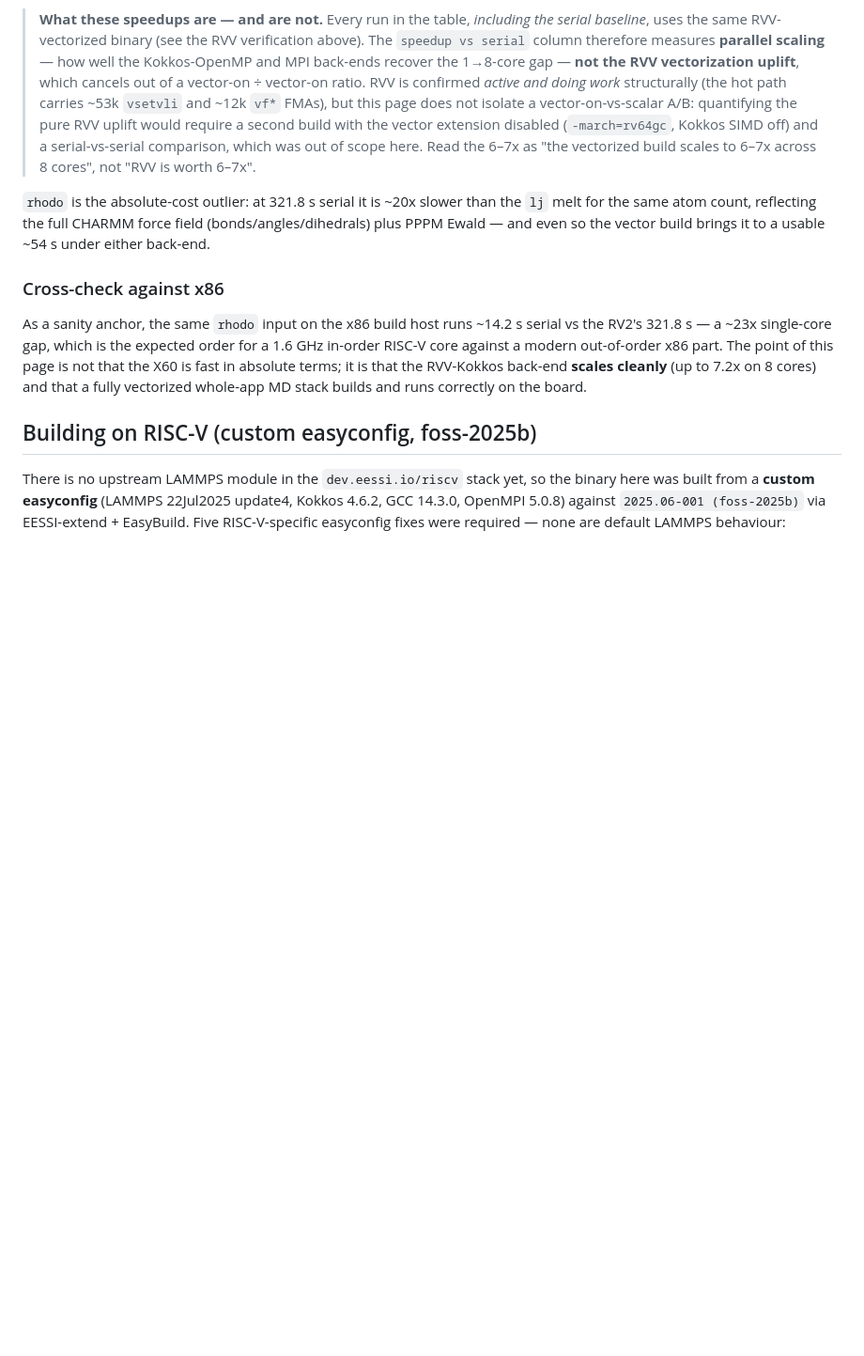
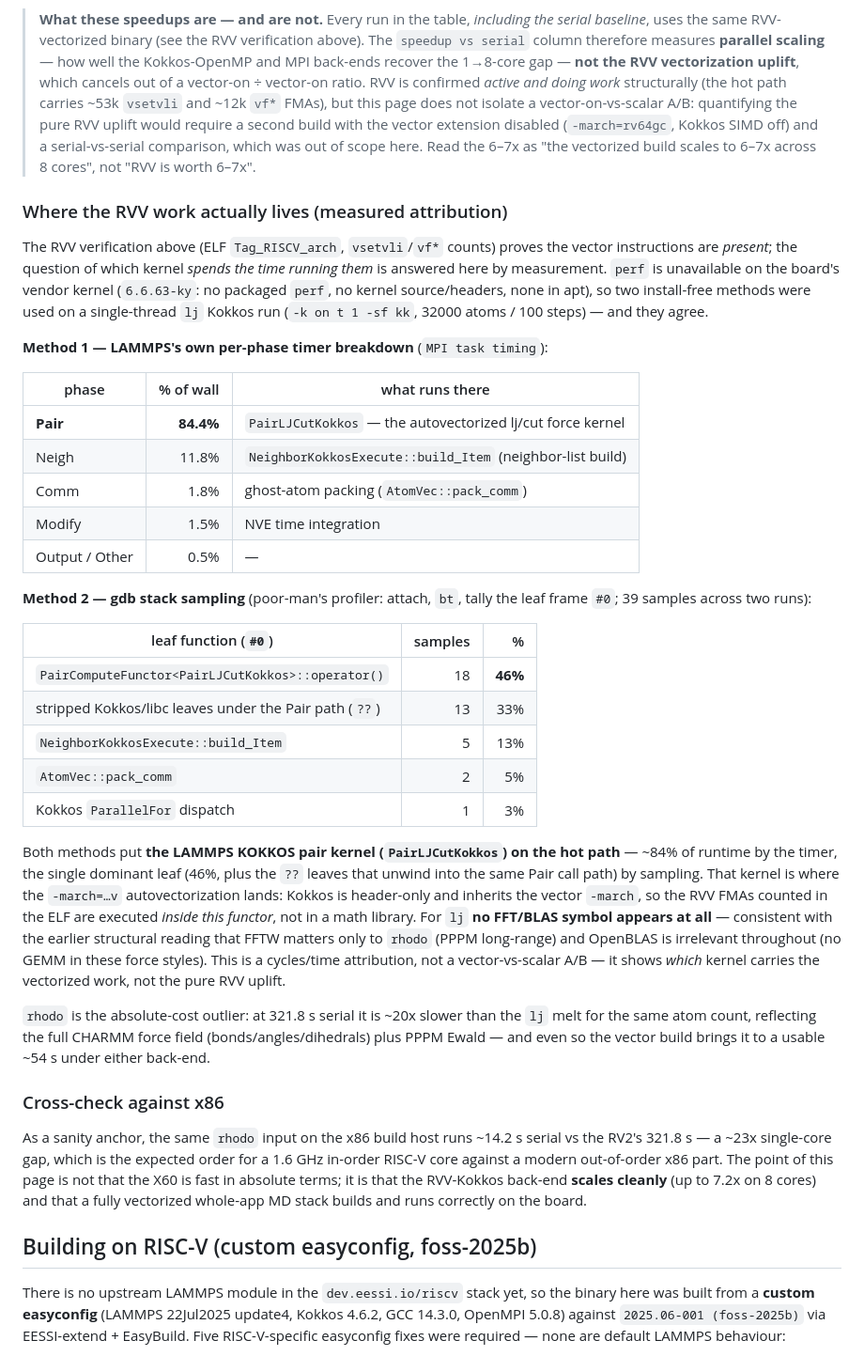
Before and after one commit to opensolvers/benchmarks, a Markdown page: lammps/README.md, the part around the change. Shown at 94% size. GitHub-like rendering; blank space fills up the shorter version.

Commit message:
lammps: add measured RVV hotspot attribution (timer + gdb sampling)
perf is unavailable on the RV2 vendor kernel (6.6.63-ky: no packaged perf,
no kernel source/headers). Two install-free methods on a single-thread lj
Kokkos run agree that the KOKKOS pair kernel (PairLJCutKokkos) owns the hot
path: LAMMPS per-phase timer shows Pair 84.4%, and gdb stack sampling puts
PairComputeFunctor<PairLJCutKokkos> as the dominant leaf (46%). No FFT/BLAS
symbol appears for lj, confirming the earlier structural attribution.

```diff
--- a/lammps/README.md
+++ b/lammps/README.md
@@ -120,6 +120,47 @@ LAMMPS's own end-of-run `Loop time` and `Performance:` throughput, on 8x X60 @
 > a serial-vs-serial comparison, which was out of scope here. Read the 6–7x as
 > "the vectorized build scales to 6–7x across 8 cores", not "RVV is worth 6–7x".
 
+### Where the RVV work actually lives (measured attribution)
+
+The RVV verification above (ELF `Tag_RISCV_arch`, `vsetvli`/`vf*` counts) proves
+the vector instructions are *present*; the question of which kernel *spends the
+time running them* is answered here by measurement. `perf` is unavailable on the
+board's vendor kernel (`6.6.63-ky`: no packaged `perf`, no kernel source/headers,
+none in apt), so two install-free methods were used on a single-thread `lj`
+Kokkos run (`-k on t 1 -sf kk`, 32000 atoms / 100 steps) — and they agree.
+
+**Method 1 — LAMMPS's own per-phase timer breakdown** (`MPI task timing`):
+
+| phase | % of wall | what runs there |
+|---|--:|---|
+| **Pair** | **84.4%** | `PairLJCutKokkos` — the autovectorized lj/cut force kernel |
+| Neigh | 11.8% | `NeighborKokkosExecute::build_Item` (neighbor-list build) |
+| Comm | 1.8% | ghost-atom packing (`AtomVec::pack_comm`) |
+| Modify | 1.5% | NVE time integration |
+| Output / Other | 0.5% | — |
+
+**Method 2 — gdb stack sampling** (poor-man's profiler: attach, `bt`, tally the
+leaf frame `#0`; 39 samples across two runs):
+
+| leaf function (`#0`) | samples | % |
+|---|--:|--:|
+| `PairComputeFunctor<PairLJCutKokkos>::operator()` | 18 | **46%** |
+| stripped Kokkos/libc leaves under the Pair path (`??`) | 13 | 33% |
+| `NeighborKokkosExecute::build_Item` | 5 | 13% |
+| `AtomVec::pack_comm` | 2 | 5% |
+| Kokkos `ParallelFor` dispatch | 1 | 3% |
+
+Both methods put **the LAMMPS KOKKOS pair kernel (`PairLJCutKokkos`) on the hot
+path** — ~84% of runtime by the timer, the single dominant leaf (46%, plus the
+`??` leaves that unwind into the same Pair call path) by sampling. That kernel is
+where the `-march=…v` autovectorization lands: Kokkos is header-only and inherits
+the vector `-march`, so the RVV FMAs counted in the ELF are executed *inside this
+functor*, not in a math library. For `lj` **no FFT/BLAS symbol appears at all** —
+consistent with the earlier structural reading that FFTW matters only to `rhodo`
+(PPPM long-range) and OpenBLAS is irrelevant throughout (no GEMM in these force
+styles). This is a cycles/time attribution, not a vector-vs-scalar A/B — it shows
+*which* kernel carries the vectorized work, not the pure RVV uplift.
+
 `rhodo` is the absolute-cost outlier: at 321.8 s serial it is ~20x slower than
 the `lj` melt for the same atom count, reflecting the full CHARMM force field
 (bonds/angles/dihedrals) plus PPPM Ewald — and even so the vector build brings it
```
